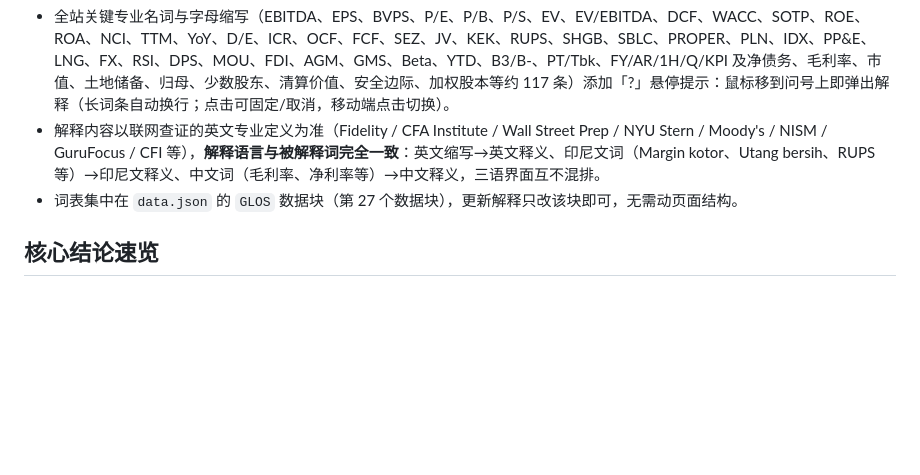
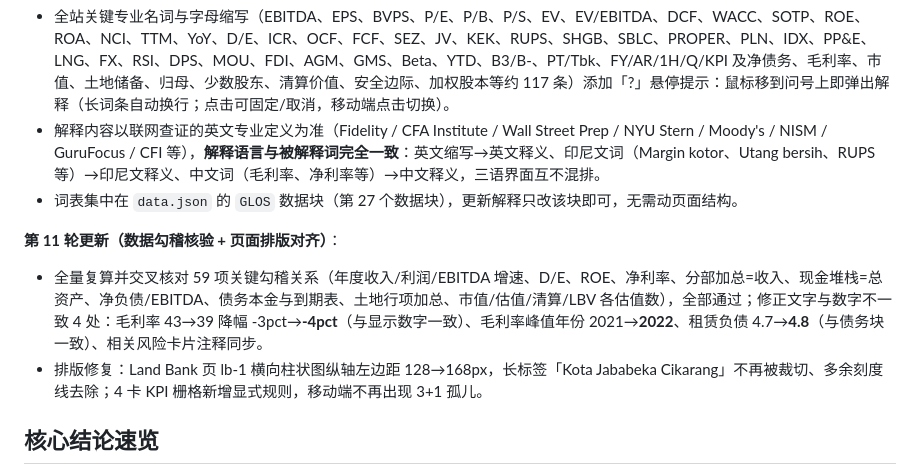
Before and after one commit to PLJKT/KIJA, a Markdown page: README.md, the part around the change. GitHub-like rendering; blank space fills up the shorter version.

Commit message:
R11: README update log

```diff
--- a/README.md
+++ b/README.md
@@ -53,6 +53,10 @@ PT Kawasan Industri Jababeka Tbk（印尼证券交易所代码：**KIJA**）财
 - 解释内容以联网查证的英文专业定义为准（Fidelity / CFA Institute / Wall Street Prep / NYU Stern / Moody's / NISM / GuruFocus / CFI 等），**解释语言与被解释词完全一致**：英文缩写→英文释义、印尼文词（Margin kotor、Utang bersih、RUPS 等）→印尼文释义、中文词（毛利率、净利率等）→中文释义，三语界面互不混排。
 - 词表集中在 `data.json` 的 `GLOS` 数据块（第 27 个数据块），更新解释只改该块即可，无需动页面结构。
 
+**第 11 轮更新（数据勾稽核验 + 页面排版对齐）**：
+- 全量复算并交叉核对 59 项关键勾稽关系（年度收入/利润/EBITDA 增速、D/E、ROE、净利率、分部加总=收入、现金堆栈=总资产、净负债/EBITDA、债务本金与到期表、土地行项加总、市值/估值/清算/LBV 各估值数），全部通过；修正文字与数字不一致 4 处：毛利率 43→39 降幅 -3pct→**-4pct**（与显示数字一致）、毛利率峰值年份 2021→**2022**、租赁负债 4.7→**4.8**（与债务块一致）、相关风险卡片注释同步。
+- 排版修复：Land Bank 页 lb-1 横向柱状图纵轴左边距 128→168px，长标签「Kota Jababeka Cikarang」不再被裁切、多余刻度线去除；4 卡 KPI 栅格新增显式规则，移动端不再出现 3+1 孤儿。
+
 ## 核心结论速览
 
 - **收入**：2019 年触底（2.25 万亿盾）后连续增长，2025 年达 5.15 万亿盾（+11.9%）
```
